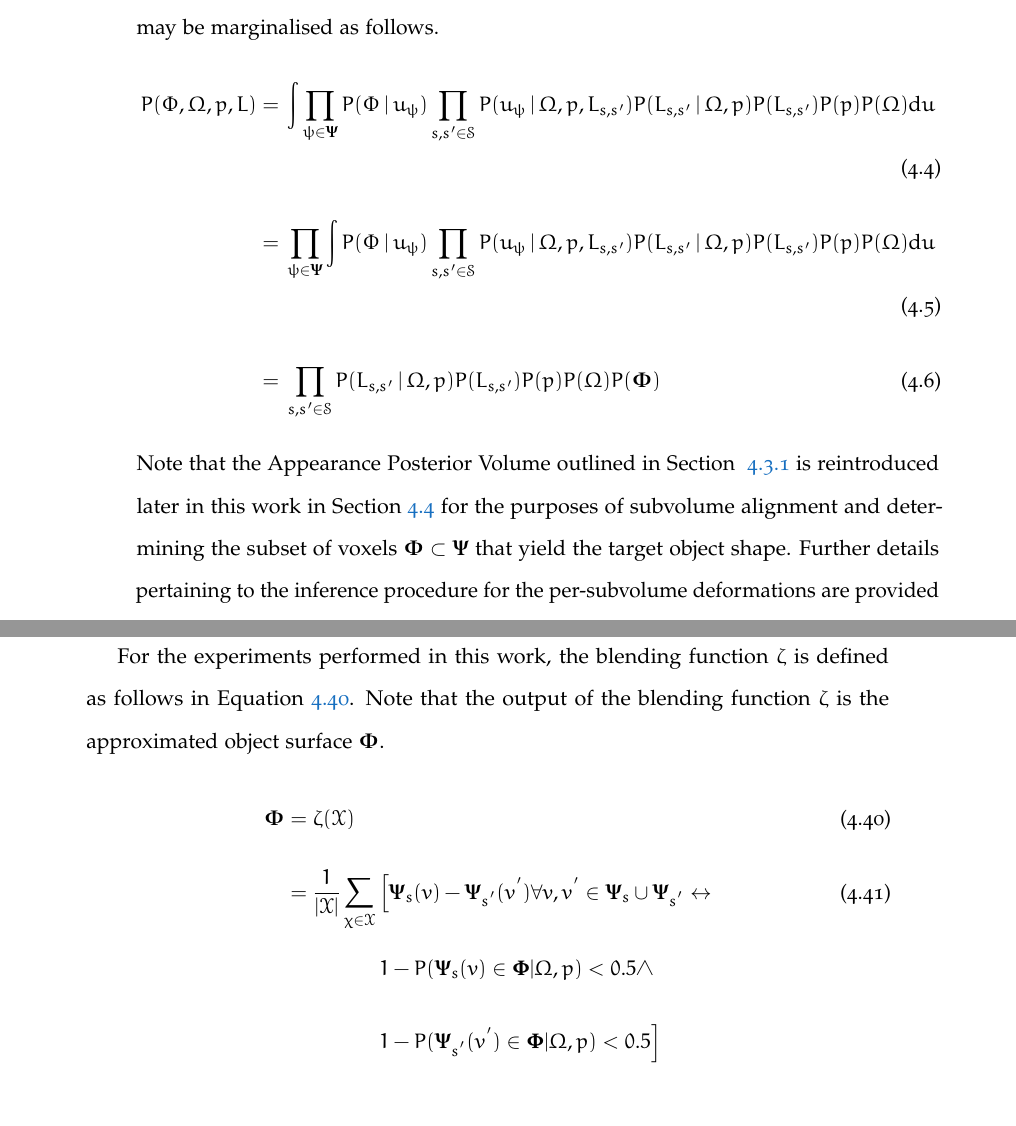
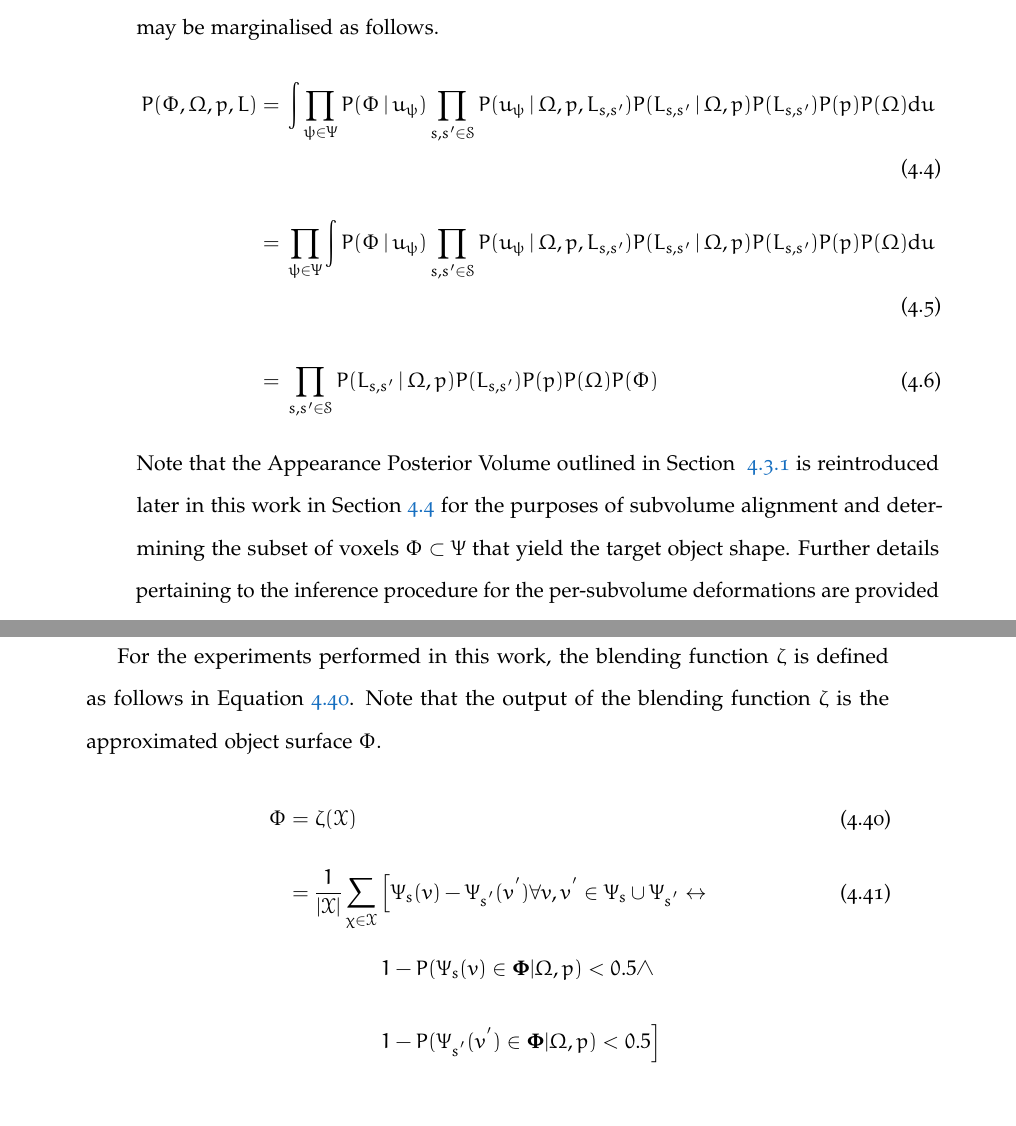
Before and after one commit to JackHunt/Thesis, a LaTeX thesis (thesis.tex, which reads chapters/object_reconstruction.tex): two parts of pages 93 and 104 of 178, joined at a grey line, cut so that both start at the same text. Compiled offline with pdfLaTeX.

Commit message:
Fixed spurious bold Phi's and Psi's.

```diff
--- a/chapters/object_reconstruction.tex
+++ b/chapters/object_reconstruction.tex
@@ -343,21 +343,21 @@ the appearance model \(u\) may be marginalised as follows.
   % Line 1.
   P(\Phi, \Omega, p, L) ={}&
   \int
-  \prod_{\psi \in \bm{\Psi}} P(\Phi \given u_{\psi})
+  \prod_{\psi \in \Psi} P(\Phi \given u_{\psi})
   \prod_{s, s' \in \mathcal{S}}P(u_{\psi} \given \Omega, p, L_{s, s'})
   P(L_{s, s'} \given \Omega, p) P(L_{s, s'})P(p)P(\Omega) \intd{u} \\
   % Line 2.
-  ={}& \prod_{\psi \in \bm{\Psi}}
+  ={}& \prod_{\psi \in \Psi}
   \int P(\Phi \given u_{\psi})
   \prod_{s, s' \in \mathcal{S}}P(u_{\psi} \given \Omega, p, L_{s, s'})
   P(L_{s, s'} \given \Omega, p) P(L_{s, s'})P(p)P(\Omega) \intd{u} \\
   ={}& \prod_{s, s' \in \mathcal{S}} P(L_{s, s'} \given \Omega, p)
-  P(L_{s, s'})P(p)P(\Omega)P(\bm{\Phi})
+  P(L_{s, s'})P(p)P(\Omega)P(\Phi)
 \end{align}
 Note that the Appearance Posterior Volume outlined in Section
 ~\ref{subsec:probobj_vol_appearance_model} is reintroduced later in this work in
 Section~\ref{sec:probobj_model_correction} for the purposes of subvolume alignment
-and determining the subset of voxels \(\bm{\Phi} \subset \bm{\Psi}\) that yield the
+and determining the subset of voxels \(\Phi \subset \Psi\) that yield the
 target object shape. Further details pertaining to the inference procedure for the
 per-subvolume deformations are provided in Section~\ref{sec:probobj_model_correction}.
 
@@ -739,19 +739,19 @@ In Figure~\ref{figure:probobj_implicit_surface}, \( \bm{T}_{1} \) and \( \bm{T}_
 
 For the experiments performed in this work, the blending function \( \zeta \) is defined as follows in
 Equation~\ref{eqn:probobj_blending_func}. Note that the output of the blending function \( \zeta \) is
-the approximated object surface \( \bm{\Phi} \).
+the approximated object surface \( \Phi \).
 \begin{align}
   \label{eqn:probobj_blending_func}
-  \bm{\Phi} ={}& \zeta(\mathcal{X}) \\
+  \Phi ={}& \zeta(\mathcal{X}) \\
   ={}&
   \frac{1}{\left| \mathcal{X} \right|} \sum_{\chi \in \mathcal{X}}
     \begin{aligned}[t]
       {}& \Big[
-        \bm{\Psi}_{s}(v) - \bm{\Psi}_{s^{'}}(v^{'})
-        \forall v, v^{'} \in \bm{\Psi}_{s} \cup \bm{\Psi}_{s^{'}}
+        \Psi_{s}(v) - \Psi_{s^{'}}(v^{'})
+        \forall v, v^{'} \in \Psi_{s} \cup \Psi_{s^{'}}
         \leftrightarrow \\
-      {}& 1 - P(\bm{\Psi}_{s}(v) \in \mathbf{\Phi} | \Omega, p) < 0.5 \wedge \\
-      {}& 1 - P(\bm{\Psi}_{s^{'}}(v^{'}) \in \mathbf{\Phi} | \Omega, p) < 0.5
+      {}& 1 - P(\Psi_{s}(v) \in \mathbf{\Phi} | \Omega, p) < 0.5 \wedge \\
+      {}& 1 - P(\Psi_{s^{'}}(v^{'}) \in \mathbf{\Phi} | \Omega, p) < 0.5
       \Big]
     \end{aligned}
 \end{align}
```
Also changed, not shown: chapters/object_reconstruction.tex (32 more changed lines).
